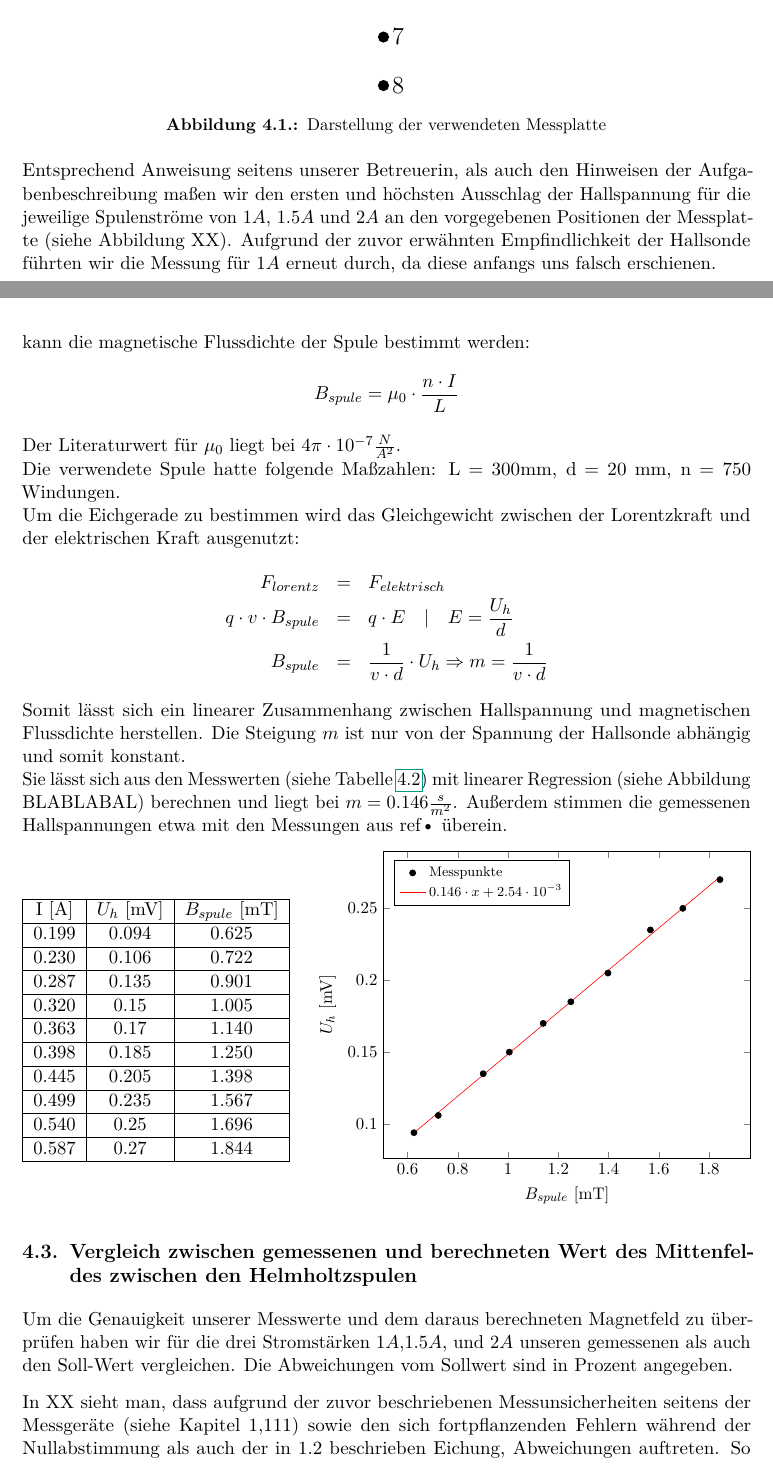
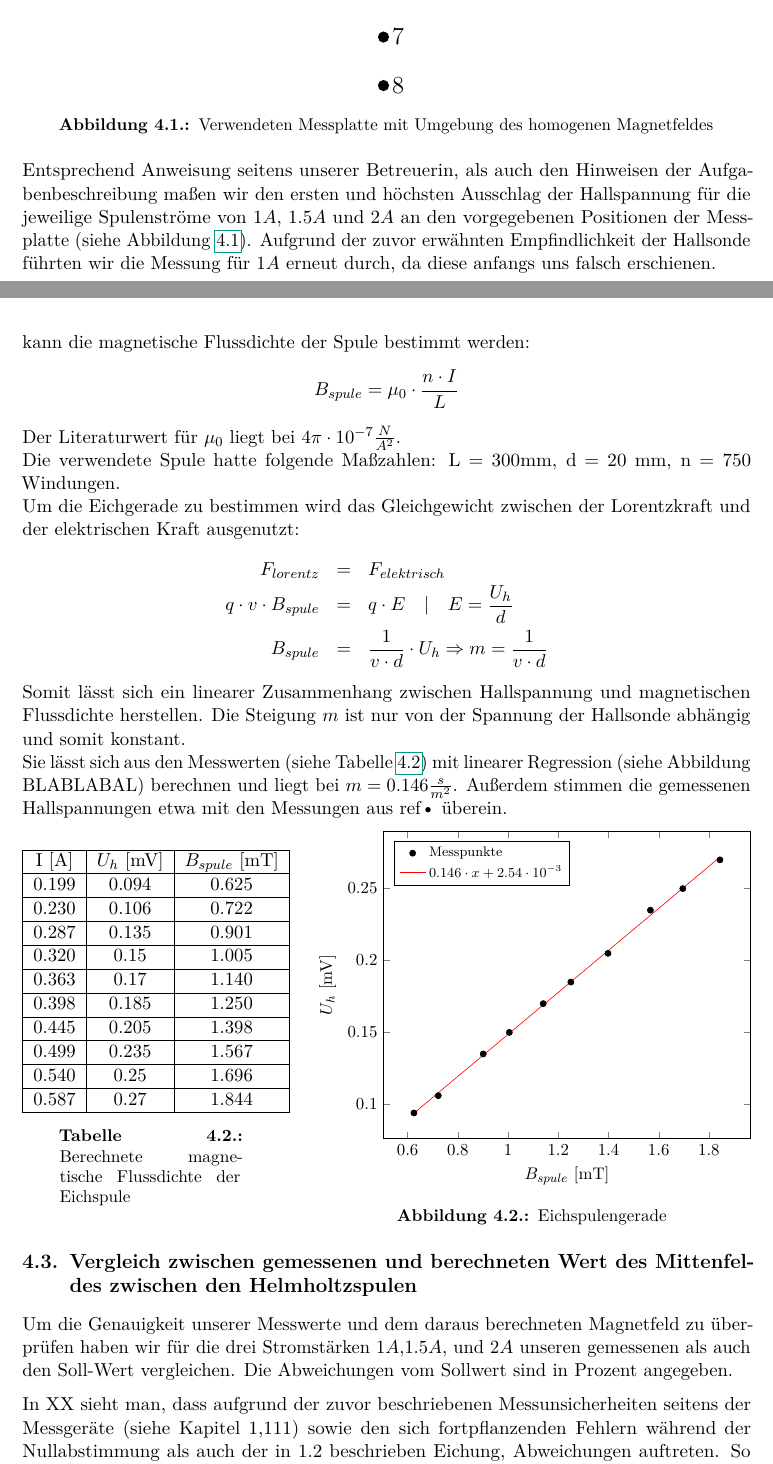
Before and after one commit to danielkos/Physik-Praktikum, a LaTeX document (Physik/01. e-m-Bestimmung/Protokoll/main.tex, which reads Physik/01. e-m-Bestimmung/Protokoll/chap/chapter1.tex): two parts of pages 7 and 9 of 13 before the commit and two parts of pages 8 and 10 of 14 after it, joined at a grey line, cut so that both start at the same text. Compiled offline with pdfLaTeX.

Commit message:
Überschriften hinzugefügt

```diff
--- a/Physik/01. e-m-Bestimmung/Protokoll/chap/chapter1.tex
+++ b/Physik/01. e-m-Bestimmung/Protokoll/chap/chapter1.tex
@@ -22,11 +22,11 @@ Um die Hallspannung zu bestimmen, bauten wir die zusätzliche Helmholtzspule mit
 \draw[thick,fill] (1,0) circle (0.1cm) node at (1,0.3)[] {\textbf{$11$}};
 \draw[thick,fill] (2,0) circle (0.1cm) node at (2,0.3)[] {\textbf{$12$}};
 \end{tikzpicture}
-\caption{Darstellung der verwendeten Messplatte}
+\caption{Verwendeten Messplatte mit Umgebung des homogenen Magnetfeldes}
 \label{fig:MessPlatte}
 \end{figure}
 
-Entsprechend Anweisung seitens unserer Betreuerin, als auch den Hinweisen der Aufgabenbeschreibung maßen wir den ersten und höchsten Ausschlag der Hallspannung für die jeweilige Spulenströme von $1 A$, $1.5 A$ und $2 A$ an den vorgegebenen Positionen der Messplatte (siehe Abbildung XX). Aufgrund der zuvor erwähnten  Empfindlichkeit der  Hallsonde führten wir die Messung für $1 A$ erneut durch, da diese anfangs uns falsch erschienen.
+Entsprechend Anweisung seitens unserer Betreuerin, als auch den Hinweisen der Aufgabenbeschreibung maßen wir den ersten und höchsten Ausschlag der Hallspannung für die jeweilige Spulenströme von $1 A$, $1.5 A$ und $2 A$ an den vorgegebenen Positionen der Messplatte (siehe Abbildung \ref{fig:MessPlatte}). Aufgrund der zuvor erwähnten  Empfindlichkeit der  Hallsonde führten wir die Messung für $1 A$ erneut durch, da diese anfangs uns falsch erschienen.
 
 
 \newpage
@@ -98,7 +98,7 @@ Somit lässt sich ein linearer Zusammenhang zwischen Hallspannung und magnetisch
 \newline
 Sie lässt sich aus den Messwerten (siehe Tabelle \ref{tab:eichspule}) mit linearer Regression (siehe Abbildung BLABLABAL) berechnen und liegt bei $m = 0.146 \frac{s}{m^2}$. Außerdem stimmen die gemessenen Hallspannungen etwa mit den Messungen aus ref{•} überein.
 
-\begin{minipage}[h]{0.3\linewidth}
+\begin{minipage}[h]{0.35\linewidth}
 
 \begin{tabular}{|c|c|c|}
 \hline
@@ -135,13 +135,13 @@ I [A] & $U_h$ [mV] & $B_{spule}$ [mT] \\
  \\
 \hline
 \end{tabular}
-
+\captionof{table}{Berechnete magnetische Flussdichte der Eichspule}
 \label{tab:eichspule}
-
 
 \end{minipage}
 \hfill
 \begin{minipage}[h]{0.6\linewidth}
+
 \begin{tikzpicture}[scale=0.9]
     \pgfplotsset{width=10cm,
         compat=1.10,
@@ -186,8 +186,8 @@ I [A] & $U_h$ [mV] & $B_{spule}$ [mT] \\
         \pgfmathprintnumber[print sign]{\pgfplotstableregressionb}$} %
     \end{axis}
 \end{tikzpicture}
-
-	\label{Bild2}
+\captionof{figure}{Eichspulengerade}
+\label{fig:Eichspulengerade}
 \end{minipage}
 
 
--- a/Physik/01. e-m-Bestimmung/Protokoll/main.tex
+++ b/Physik/01. e-m-Bestimmung/Protokoll/main.tex
@@ -17,6 +17,7 @@
 \usepackage{siunitx}
 \usepackage{pgfplots}
 \usepackage{pgfplotstable}
+\usepackage{capt-of}
 
 
 %% ---------------------------------------------
```
